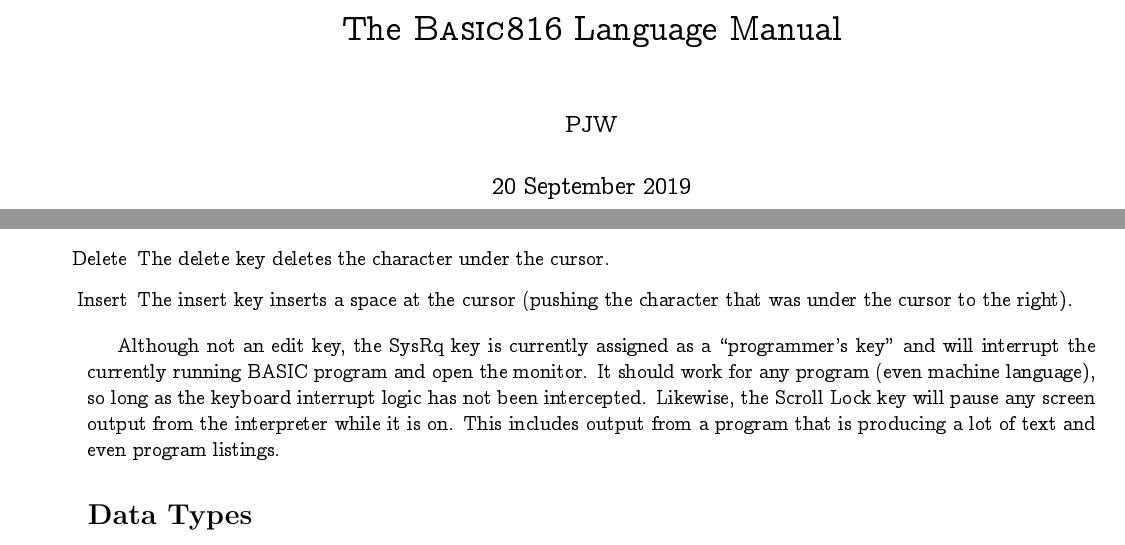
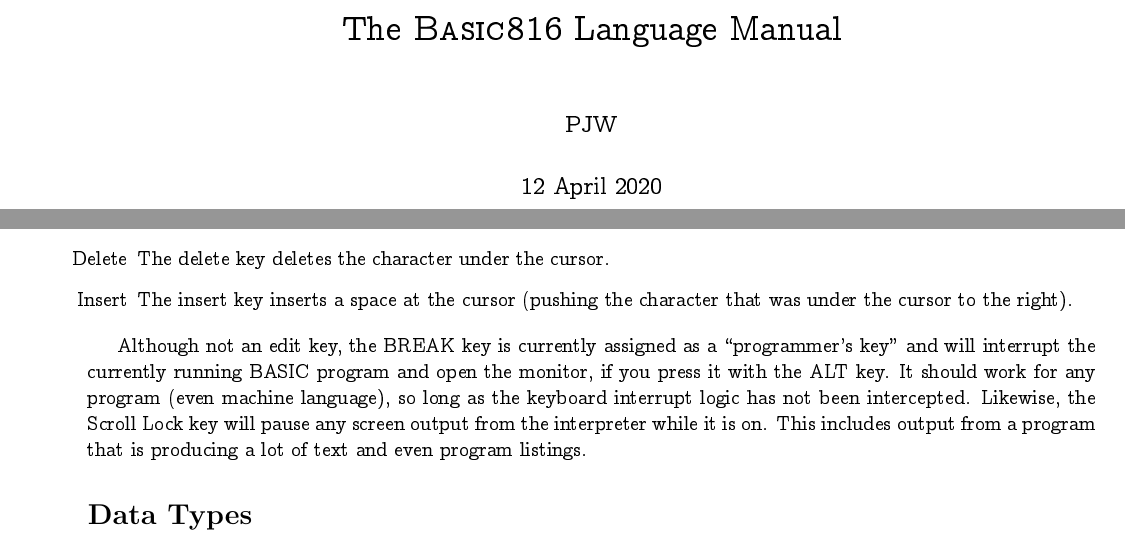
Before and after one commit to pweingar/BASIC816, a LaTeX document (docs/tex/basic816.tex): two parts of pages 1 and 2 of 13, joined at a grey line, cut so that both start at the same text. Compiled offline with pdfLaTeX.

Commit message:
Updated Documentation
Fixed a minor error in the documentation.

```diff
--- a/docs/tex/basic816.tex
+++ b/docs/tex/basic816.tex
@@ -7,7 +7,7 @@
     \newcommand{\param}[1]{{\tt <{#1}>}}
     \title{The \BASIC\  Language Manual}
     \author{PJW}
-    \date{20 September 2019}
+    \date{12 April 2020}
     \maketitle
 
     \section*{About \BASIC}
@@ -45,8 +45,9 @@
         \item[Insert] The insert key inserts a space at the cursor (pushing the character that was under the cursor to the right).
     \end{itemize}
 
-    Although not an edit key, the SysRq key is currently assigned as a ``programmer's key'' and will interrupt
-    the currently running BASIC program and open the monitor. It should work for any program (even machine language), so
+    Although not an edit key, the BREAK key is currently assigned as a ``programmer's key'' and will interrupt
+    the currently running BASIC program and open the monitor, if you press it with the ALT key.
+    It should work for any program (even machine language), so
     long as the keyboard interrupt logic has not been intercepted. Likewise, the Scroll Lock key will pause any screen
     output from the interpreter while it is on. This includes output from a program that is producing a lot of text and
     even program listings.
```
Also changed, not shown: docs/tex/basic816.pdf.
